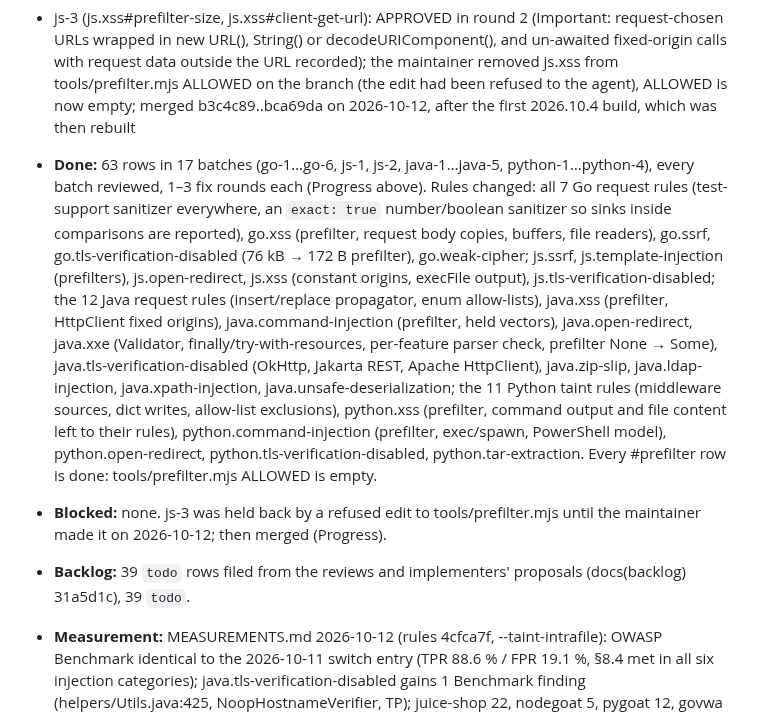
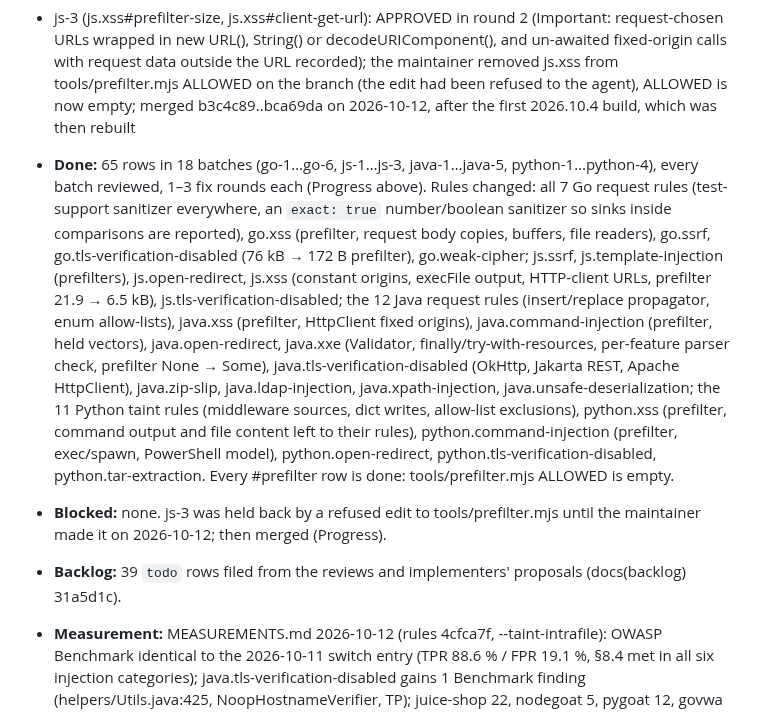
Before and after one commit to qualor-dev/qualor-rules, a Markdown page: LOG.md, the part around the change. GitHub-like rendering.

Commit message:
docs(log): count js-3 in the run
Signed-off-by: Michael Gurfing <mike@qualor.dev>

```diff
--- a/LOG.md
+++ b/LOG.md
@@ -55,9 +55,9 @@ Entry format:
 - java-5 (java.zip-slip#paths-get-wildcard, java.ldap-injection#attributes-third-arg): APPROVED in round 3 (a same-class Attributes helper exclusion decided by name only and hid real filters: removed, the helper shapes recorded as todook; the own-Paths exclusion matches a declaration line only); Benchmark ldap 31 identical; merged 55e55ac..4cfca7f
 - js-3 (js.xss#prefilter-size, js.xss#client-get-url): APPROVED in round 2 (Important: request-chosen URLs wrapped in new URL(), String() or decodeURIComponent(), and un-awaited fixed-origin calls with request data outside the URL recorded); the maintainer removed js.xss from tools/prefilter.mjs ALLOWED on the branch (the edit had been refused to the agent), ALLOWED is now empty; merged b3c4c89..bca69da on 2026-10-12, after the first 2026.10.4 build, which was then rebuilt
 
-- **Done:** 63 rows in 17 batches (go-1…go-6, js-1, js-2, java-1…java-5, python-1…python-4), every batch reviewed, 1–3 fix rounds each (Progress above). Rules changed: all 7 Go request rules (test-support sanitizer everywhere, an `exact: true` number/boolean sanitizer so sinks inside comparisons are reported), go.xss (prefilter, request body copies, buffers, file readers), go.ssrf, go.tls-verification-disabled (76 kB → 172 B prefilter), go.weak-cipher; js.ssrf, js.template-injection (prefilters), js.open-redirect, js.xss (constant origins, execFile output), js.tls-verification-disabled; the 12 Java request rules (insert/replace propagator, enum allow-lists), java.xss (prefilter, HttpClient fixed origins), java.command-injection (prefilter, held vectors), java.open-redirect, java.xxe (Validator, finally/try-with-resources, per-feature parser check, prefilter None → Some), java.tls-verification-disabled (OkHttp, Jakarta REST, Apache HttpClient), java.zip-slip, java.ldap-injection, java.xpath-injection, java.unsafe-deserialization; the 11 Python taint rules (middleware sources, dict writes, allow-list exclusions), python.xss (prefilter, command output and file content left to their rules), python.command-injection (prefilter, exec/spawn, PowerShell model), python.open-redirect, python.tls-verification-disabled, python.tar-extraction. Every #prefilter row is done: tools/prefilter.mjs ALLOWED is empty.
+- **Done:** 65 rows in 18 batches (go-1…go-6, js-1…js-3, java-1…java-5, python-1…python-4), every batch reviewed, 1–3 fix rounds each (Progress above). Rules changed: all 7 Go request rules (test-support sanitizer everywhere, an `exact: true` number/boolean sanitizer so sinks inside comparisons are reported), go.xss (prefilter, request body copies, buffers, file readers), go.ssrf, go.tls-verification-disabled (76 kB → 172 B prefilter), go.weak-cipher; js.ssrf, js.template-injection (prefilters), js.open-redirect, js.xss (constant origins, execFile output, HTTP-client URLs, prefilter 21.9 → 6.5 kB), js.tls-verification-disabled; the 12 Java request rules (insert/replace propagator, enum allow-lists), java.xss (prefilter, HttpClient fixed origins), java.command-injection (prefilter, held vectors), java.open-redirect, java.xxe (Validator, finally/try-with-resources, per-feature parser check, prefilter None → Some), java.tls-verification-disabled (OkHttp, Jakarta REST, Apache HttpClient), java.zip-slip, java.ldap-injection, java.xpath-injection, java.unsafe-deserialization; the 11 Python taint rules (middleware sources, dict writes, allow-list exclusions), python.xss (prefilter, command output and file content left to their rules), python.command-injection (prefilter, exec/spawn, PowerShell model), python.open-redirect, python.tls-verification-disabled, python.tar-extraction. Every #prefilter row is done: tools/prefilter.mjs ALLOWED is empty.
 - **Blocked:** none. js-3 was held back by a refused edit to tools/prefilter.mjs until the maintainer made it on 2026-10-12; then merged (Progress).
-- **Backlog:** 39 `todo` rows filed from the reviews and implementers' proposals (docs(backlog) 31a5d1c), 39 `todo`.
+- **Backlog:** 39 `todo` rows filed from the reviews and implementers' proposals (docs(backlog) 31a5d1c).
 - **Measurement:** MEASUREMENTS.md 2026-10-12 (rules 4cfca7f, --taint-intrafile): OWASP Benchmark identical to the 2026-10-11 switch entry (TPR 88.6 % / FPR 19.1 %, §8.4 met in all six injection categories); java.tls-verification-disabled gains 1 Benchmark finding (helpers/Utils.java:425, NoopHostnameVerifier, TP); juice-shop 22, nodegoat 5, pygoat 12, govwa 9. Noise projects and qualor-cc 0 in every batch's probe. Costs accepted by the controller: go.xss#buffer-writes about +5 % on gitea routers/api/packages/api.go; python dict-write propagators +40–60 % on synthetic 400-view modules with writes in every view (+4 % CPU on djangoproject-com); python.tar-extraction helper check 16 → 40 s on a synthetic module of 300 checking generators.
 - **Notes:** the run integrated on `run-20261011` because the auto-mode classifier refused a fast-forward of `main`; the maintainer fast-forwards `main`. Pitfalls and prefilter facts learned are in rule-procedure.md (55e55ac); source blocks in COVERAGE.md; tooling follow-ups in COVERAGE.md "Growing the map" (copy checks for go.xss/python.xss command sinks, `.mjs`/`.cjs` and `<name>.*.<ext>` test files in tools/rules.mjs, check.mjs and docs.mjs, large generated modules in measure, the sweep tool). A worktree directory may be left at E:Personalqualorworktreesqualor-rules-java-20261011-4 (an rm safety check stopped its removal while it was the shell's directory).
 
```
